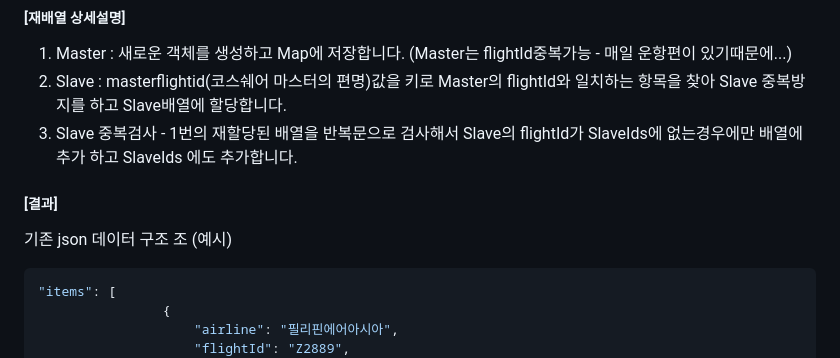
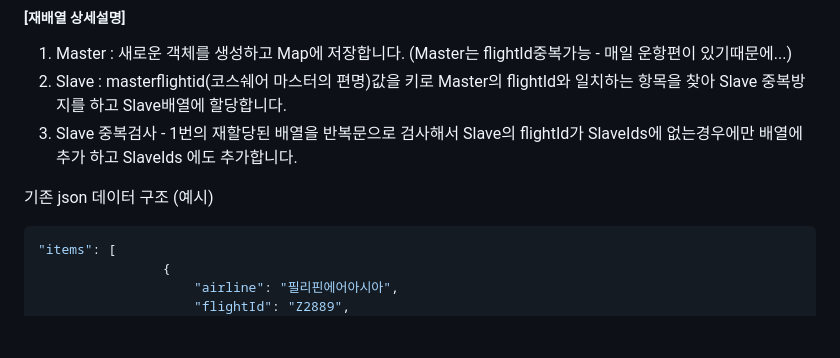
Before and after one commit to shining-jung/icn, a Markdown page: readme.md, the part around the change. GitHub-like rendering; blank space fills up the shorter version.

````diff
--- a/readme.md
+++ b/readme.md
@@ -63,9 +63,8 @@ https://www.data.go.kr/data/15095074/openapi.do <br>
 2.  Slave : masterflightid(코스쉐어 마스터의 편명)값을 키로 Master의 flightId와 일치하는 항목을 찾아 Slave 중복방지를 하고 Slave배열에 할당합니다.<br>
 3.  Slave 중복검사 - 1번의 재할당된 배열을 반복문으로 검사해서 Slave의 flightId가 SlaveIds에 없는경우에만 배열에 추가 하고 SlaveIds 에도 추가합니다.<br>
 
-##### [결과]
 
-기존 json 데이터 구조 조 (예시)
+기존 json 데이터 구조 (예시)
 
 ```javascript
 "items": [
````
